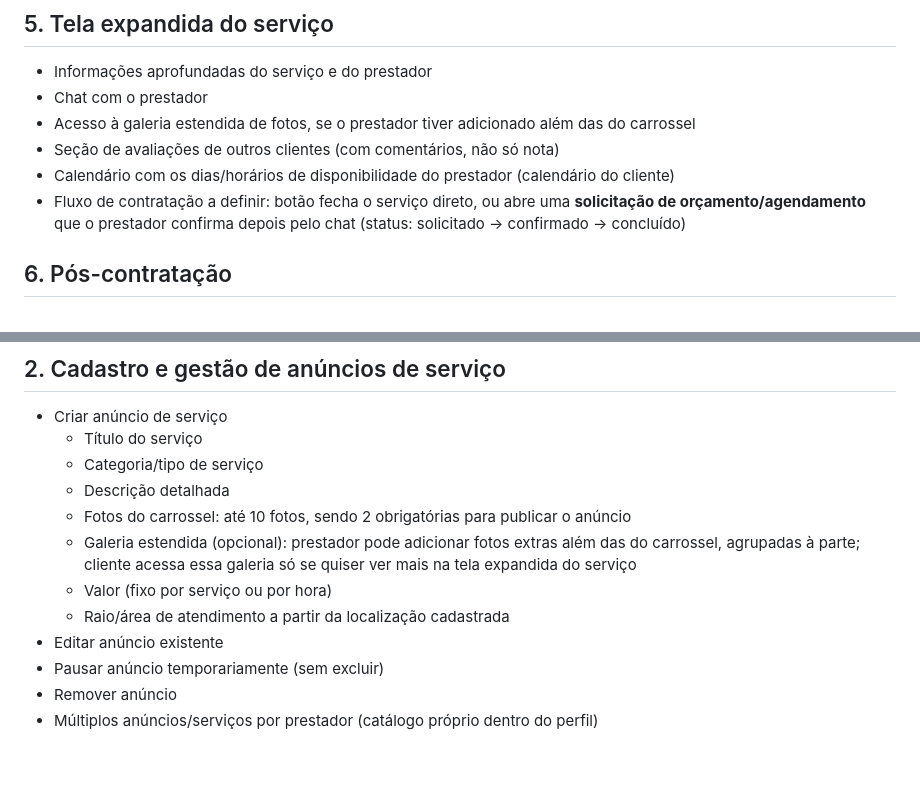
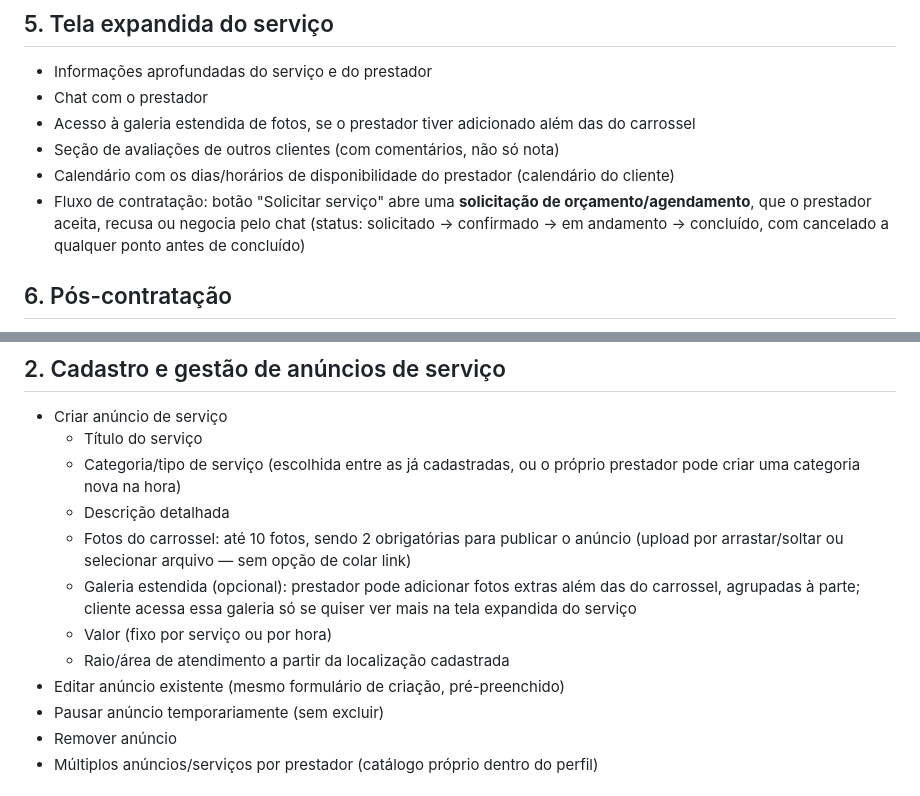
Before and after one commit to leasju/nearHand, a Markdown page: docs/prd.md, 2 parts joined by grey strips. GitHub-like rendering; blank space fills up the shorter version.

```diff
--- a/docs/prd.md
+++ b/docs/prd.md
@@ -70,7 +70,7 @@ Usuários
 - Acesso à galeria estendida de fotos, se o prestador tiver adicionado além das do carrossel
 - Seção de avaliações de outros clientes (com comentários, não só nota)
 - Calendário com os dias/horários de disponibilidade do prestador (calendário do cliente)
-- Fluxo de contratação a definir: botão fecha o serviço direto, ou abre uma **solicitação de orçamento/agendamento** que o prestador confirma depois pelo chat (status: solicitado → confirmado → concluído)
+- Fluxo de contratação: botão "Solicitar serviço" abre uma **solicitação de orçamento/agendamento**, que o prestador aceita, recusa ou negocia pelo chat (status: solicitado → confirmado → em andamento → concluído, com cancelado a qualquer ponto antes de concluído)
 
 ## 6. Pós-contratação
 
@@ -116,13 +118,13 @@ Usuários
 
 - Criar anúncio de serviço
   - Título do serviço
-  - Categoria/tipo de serviço
+  - Categoria/tipo de serviço (escolhida entre as já cadastradas, ou o próprio prestador pode criar uma categoria nova na hora)
   - Descrição detalhada
-  - Fotos do carrossel: até 10 fotos, sendo 2 obrigatórias para publicar o anúncio
+  - Fotos do carrossel: até 10 fotos, sendo 2 obrigatórias para publicar o anúncio (upload por arrastar/soltar ou selecionar arquivo — sem opção de colar link)
   - Galeria estendida (opcional): prestador pode adicionar fotos extras além das do carrossel, agrupadas à parte; cliente acessa essa galeria só se quiser ver mais na tela expandida do serviço
   - Valor (fixo por serviço ou por hora)
   - Raio/área de atendimento a partir da localização cadastrada
-- Editar anúncio existente
+- Editar anúncio existente (mesmo formulário de criação, pré-preenchido)
 - Pausar anúncio temporariamente (sem excluir)
 - Remover anúncio
 - Múltiplos anúncios/serviços por prestador (catálogo próprio dentro do perfil)
```
Also changed, not shown: other parts of docs/prd.md (+27 -9 lines).
